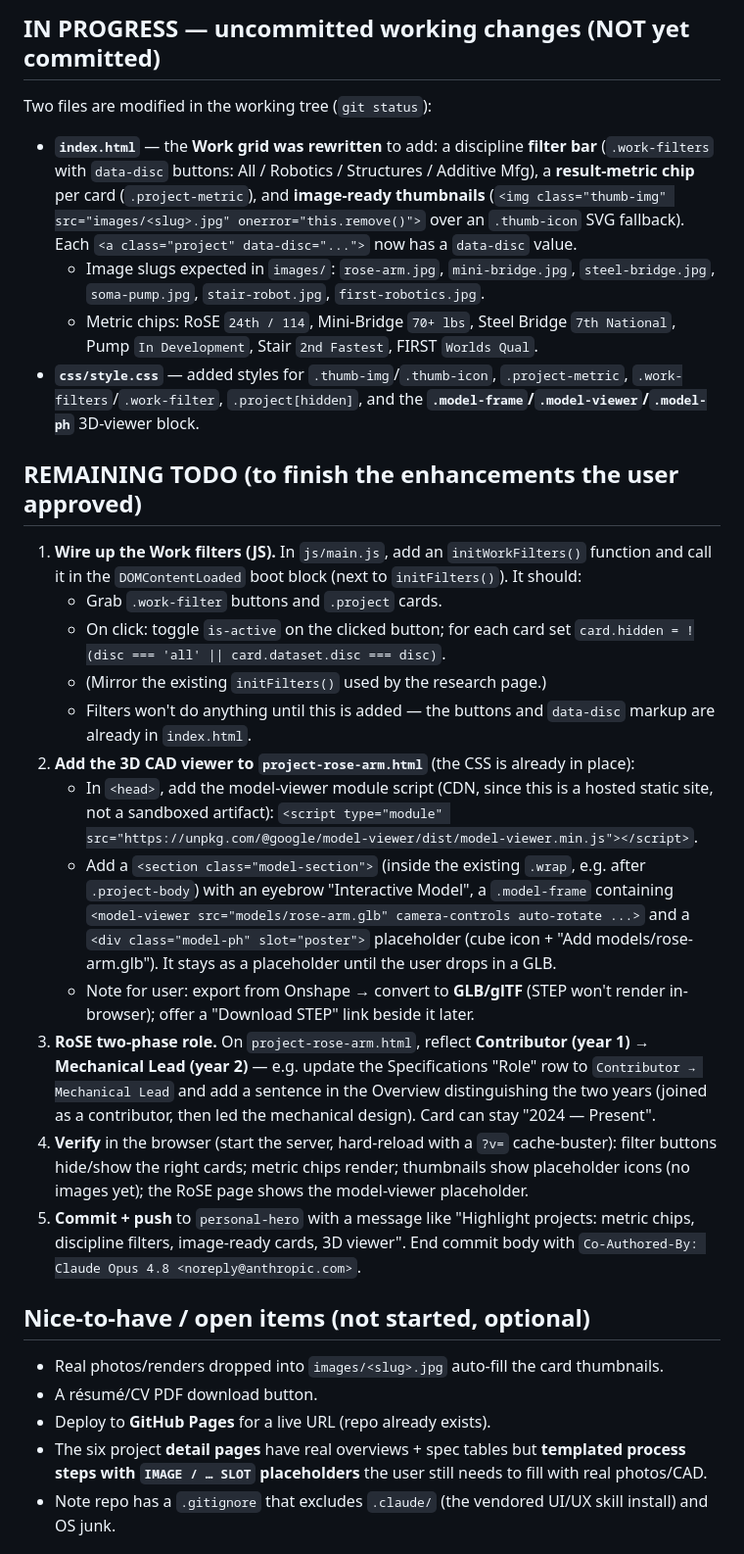
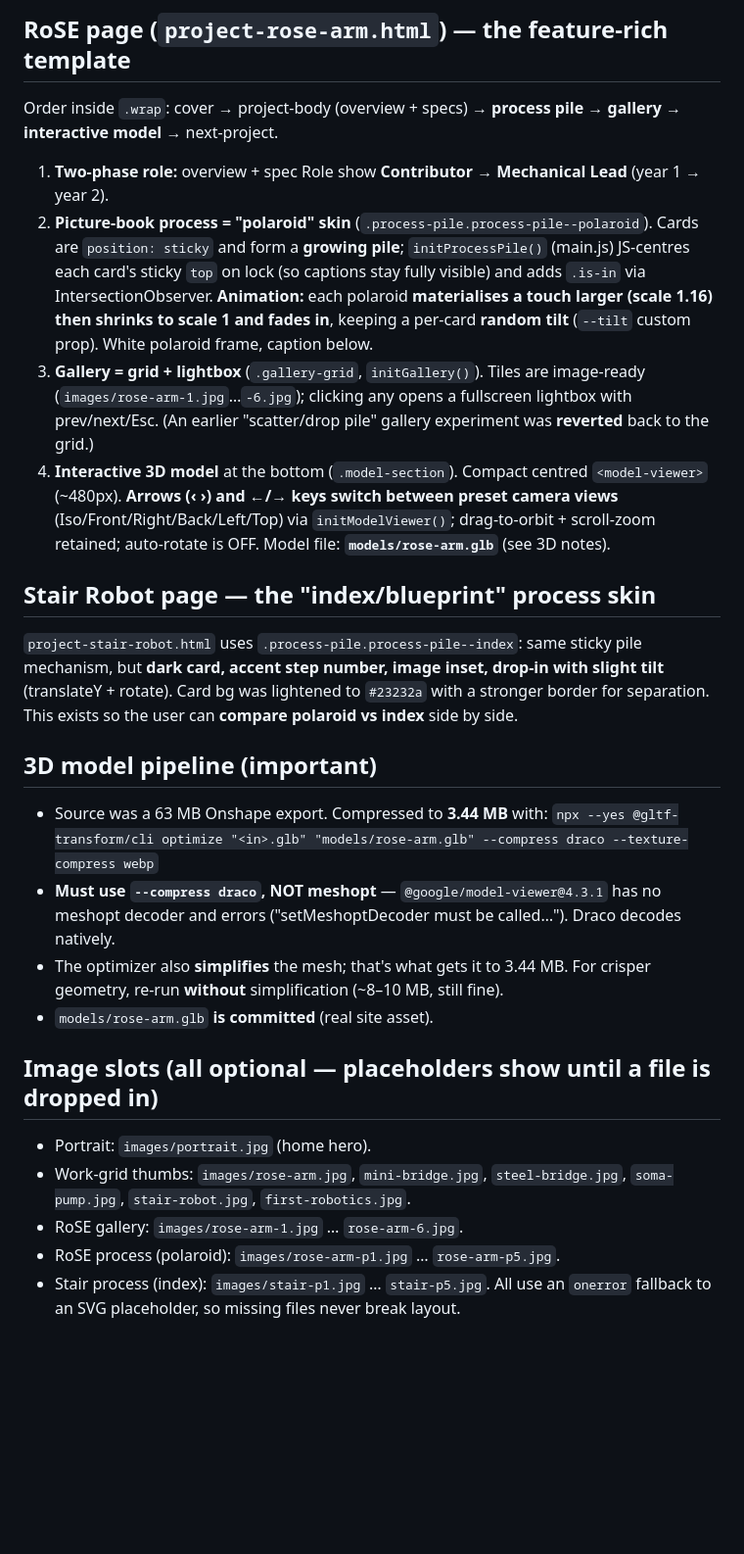
Before and after one commit to evanlam-323/website, a Markdown page: HANDOFF.md, the part around one of its changes. Shown at 98% size. GitHub-like rendering; blank space fills up the shorter version.

```diff
--- a/HANDOFF.md
+++ b/HANDOFF.md
@@ -37,28 +30,26 @@ Context for another chat/session to continue the work. Delete this file when don
 
-## IN PROGRESS — uncommitted working changes (NOT yet committed)
-Two files are modified in the working tree (`git status`):
-- **`index.html`** — the **Work grid was rewritten** to add: a discipline **filter bar** (`.work-filters` with `data-disc` buttons: All / Robotics / Structures / Additive Mfg), a **result-metric chip** per card (`.project-metric`), and **image-ready thumbnails** (`<img class="thumb-img" src="images/<slug>.jpg" onerror="this.remove()">` over an `.thumb-icon` SVG fallback). Each `<a class="project" data-disc="...">` now has a `data-disc` value.
-  - Image slugs expected in `images/`: `rose-arm.jpg`, `mini-bridge.jpg`, `steel-bridge.jpg`, `soma-pump.jpg`, `stair-robot.jpg`, `first-robotics.jpg`.
-  - Metric chips: RoSE `24th / 114`, Mini-Bridge `70+ lbs`, Steel Bridge `7th National`, Pump `In Development`, Stair `2nd Fastest`, FIRST `Worlds Qual`.
-- **`css/style.css`** — added styles for `.thumb-img`/`.thumb-icon`, `.project-metric`, `.work-filters`/`.work-filter`, `.project[hidden]`, and the **`.model-frame`/`.model-viewer`/`.model-ph`** 3D-viewer block.
+## RoSE page (`project-rose-arm.html`) — the feature-rich template
+Order inside `.wrap`: cover → project-body (overview + specs) → **process pile** → **gallery** → **interactive model** → next-project.
+1. **Two-phase role:** overview + spec Role show **Contributor → Mechanical Lead** (year 1 → year 2).
+2. **Picture-book process = "polaroid" skin** (`.process-pile.process-pile--polaroid`). Cards are `position: sticky` and form a **growing pile**; `initProcessPile()` (main.js) JS-centres each card's sticky `top` on lock (so captions stay fully visible) and adds `.is-in` via IntersectionObserver. **Animation:** each polaroid **materialises a touch larger (scale 1.16) then shrinks to scale 1 and fades in**, keeping a per-card **random tilt** (`--tilt` custom prop). White polaroid frame, caption below.
+3. **Gallery = grid + lightbox** (`.gallery-grid`, `initGallery()`). Tiles are image-ready (`images/rose-arm-1.jpg`…`-6.jpg`); clicking any opens a fullscreen lightbox with prev/next/Esc. (An earlier "scatter/drop pile" gallery experiment was **reverted** back to the grid.)
+4. **Interactive 3D model** at the bottom (`.model-section`). Compact centred `<model-viewer>` (~480px). **Arrows (‹ ›) and ←/→ keys switch between preset camera views** (Iso/Front/Right/Back/Left/Top) via `initModelViewer()`; drag-to-orbit + scroll-zoom retained; auto-rotate is OFF. Model file: **`models/rose-arm.glb`** (see 3D notes).
 
-## REMAINING TODO (to finish the enhancements the user approved)
-1. **Wire up the Work filters (JS).** In `js/main.js`, add an `initWorkFilters()` function and call it in the `DOMContentLoaded` boot block (next to `initFilters()`). It should:
-   - Grab `.work-filter` buttons and `.project` cards.
-   - On click: toggle `is-active` on the clicked button; for each card set `card.hidden = !(disc === 'all' || card.dataset.disc === disc)`.
-   - (Mirror the existing `initFilters()` used by the research page.)
-   - Filters won't do anything until this is added — the buttons and `data-disc` markup are already in `index.html`.
-2. **Add the 3D CAD viewer to `project-rose-arm.html`** (the CSS is already in place):
-   - In `<head>`, add the model-viewer module script (CDN, since this is a hosted static site, not a sandboxed artifact): `<script type="module" src="https://unpkg.com/@google/model-viewer/dist/model-viewer.min.js"></script>`.
-   - Add a `<section class="model-section">` (inside the existing `.wrap`, e.g. after `.project-body`) with an eyebrow "Interactive Model", a `.model-frame` containing `<model-viewer src="models/rose-arm.glb" camera-controls auto-rotate ...>` and a `<div class="model-ph" slot="poster">` placeholder (cube icon + "Add models/rose-arm.glb"). It stays as a placeholder until the user drops in a GLB.
-   - Note for user: export from Onshape → convert to **GLB/glTF** (STEP won't render in-browser); offer a "Download STEP" link beside it later.
-3. **RoSE two-phase role.** On `project-rose-arm.html`, reflect **Contributor (year 1) → Mechanical Lead (year 2)** — e.g. update the Specifications "Role" row to `Contributor → Mechanical Lead` and add a sentence in the Overview distinguishing the two years (joined as a contributor, then led the mechanical design). Card can stay "2024 — Present".
-4. **Verify** in the browser (start the server, hard-reload with a `?v=` cache-buster): filter buttons hide/show the right cards; metric chips render; thumbnails show placeholder icons (no images yet); the RoSE page shows the model-viewer placeholder.
-5. **Commit + push** to `personal-hero` with a message like "Highlight projects: metric chips, discipline filters, image-ready cards, 3D viewer". End commit body with `Co-Authored-By: Claude Opus 4.8 <noreply@anthropic.com>`.
+## Stair Robot page — the "index/blueprint" process skin
+`project-stair-robot.html` uses `.process-pile.process-pile--index`: same sticky pile mechanism, but **dark card, accent step number, image inset, drop-in with slight tilt** (translateY + rotate). Card bg was lightened to `#23232a` with a stronger border for separation. This exists so the user can **compare polaroid vs index** side by side.
 
-## Nice-to-have / open items (not started, optional)
-- Real photos/renders dropped into `images/<slug>.jpg` auto-fill the card thumbnails.
-- A résumé/CV PDF download button.
-- Deploy to **GitHub Pages** for a live URL (repo already exists).
-- The six project **detail pages** have real overviews + spec tables but **templated process steps with `IMAGE / … SLOT` placeholders** the user still needs to fill with real photos/CAD.
-- Note repo has a `.gitignore` that excludes `.claude/` (the vendored UI/UX skill install) and OS junk.
+## 3D model pipeline (important)
+- Source was a 63 MB Onshape export. Compressed to **3.44 MB** with:
+  `npx --yes @gltf-transform/cli optimize "<in>.glb" "models/rose-arm.glb" --compress draco --texture-compress webp`
+- **Must use `--compress draco`, NOT meshopt** — `@google/model-viewer@4.3.1` has no meshopt decoder and errors ("setMeshoptDecoder must be called…"). Draco decodes natively.
+- The optimizer also **simplifies** the mesh; that's what gets it to 3.44 MB. For crisper geometry, re-run **without** simplification (~8–10 MB, still fine).
+- `models/rose-arm.glb` **is committed** (real site asset).
+
+## Image slots (all optional — placeholders show until a file is dropped in)
+- Portrait: `images/portrait.jpg` (home hero).
+- Work-grid thumbs: `images/rose-arm.jpg`, `mini-bridge.jpg`, `steel-bridge.jpg`, `soma-pump.jpg`, `stair-robot.jpg`, `first-robotics.jpg`.
+- RoSE gallery: `images/rose-arm-1.jpg` … `rose-arm-6.jpg`.
+- RoSE process (polaroid): `images/rose-arm-p1.jpg` … `rose-arm-p5.jpg`.
+- Stair process (index): `images/stair-p1.jpg` … `stair-p5.jpg`.
+All use an `onerror` fallback to an SVG placeholder, so missing files never break layout.
+
```
Also changed, not shown: other parts of HANDOFF.md (+34 -25 lines).
